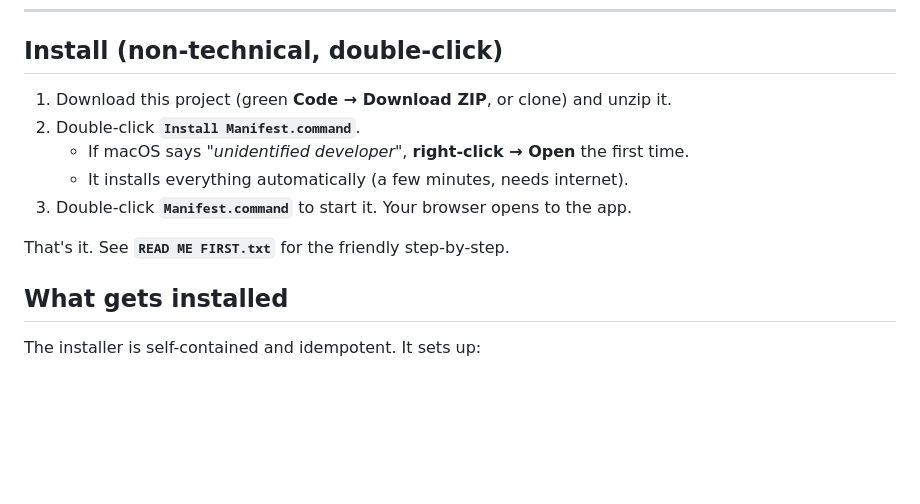
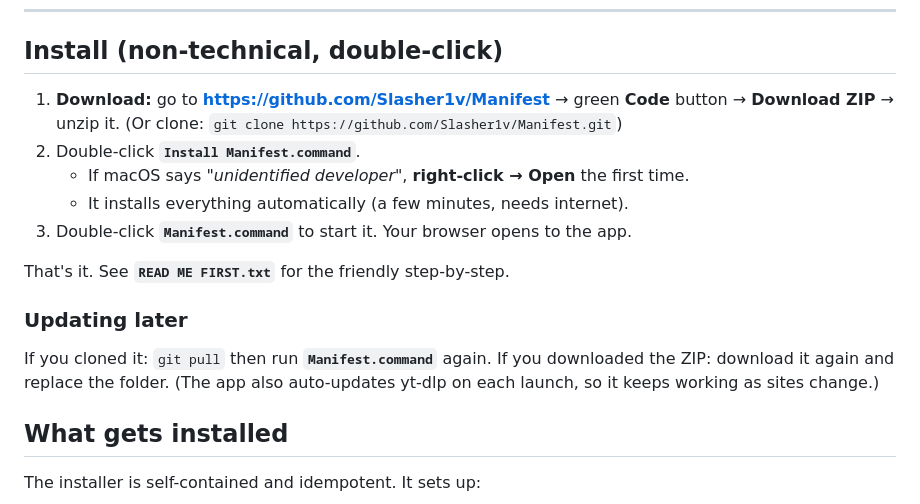
Before and after one commit to Slasher1v/Manifest, a Markdown page: README.md, the part around the change. GitHub-like rendering; blank space fills up the shorter version.

Commit message:
docs: add download + update instructions with repo URL
Co-Authored-By: Claude Opus 4.8 <noreply@anthropic.com>

```diff
--- a/README.md
+++ b/README.md
@@ -12,13 +12,21 @@ account, no cost, no cloud lag.**
 
 ## Install (non-technical, double-click)
 
-1. Download this project (green **Code → Download ZIP**, or clone) and unzip it.
+1. **Download:** go to **https://github.com/Slasher1v/Manifest** → green
+   **Code** button → **Download ZIP** → unzip it.
+   (Or clone: `git clone https://github.com/Slasher1v/Manifest.git`)
 2. Double-click **`Install Manifest.command`**.
    - If macOS says *"unidentified developer"*, **right-click → Open** the first time.
    - It installs everything automatically (a few minutes, needs internet).
 3. Double-click **`Manifest.command`** to start it. Your browser opens to the app.
 
 That's it. See **`READ ME FIRST.txt`** for the friendly step-by-step.
+
+### Updating later
+
+If you cloned it: `git pull` then run **`Manifest.command`** again.
+If you downloaded the ZIP: download it again and replace the folder. (The app
+also auto-updates yt-dlp on each launch, so it keeps working as sites change.)
 
 ## What gets installed
 
```
